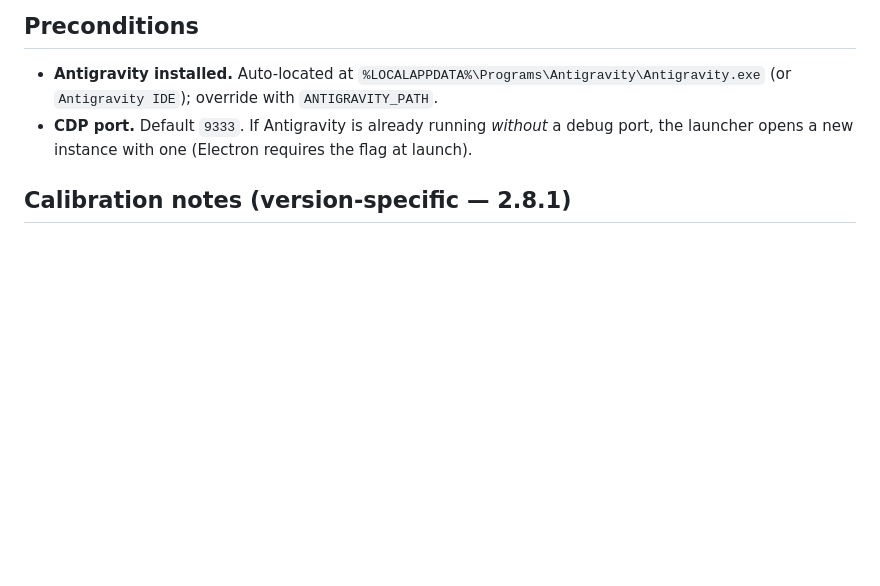
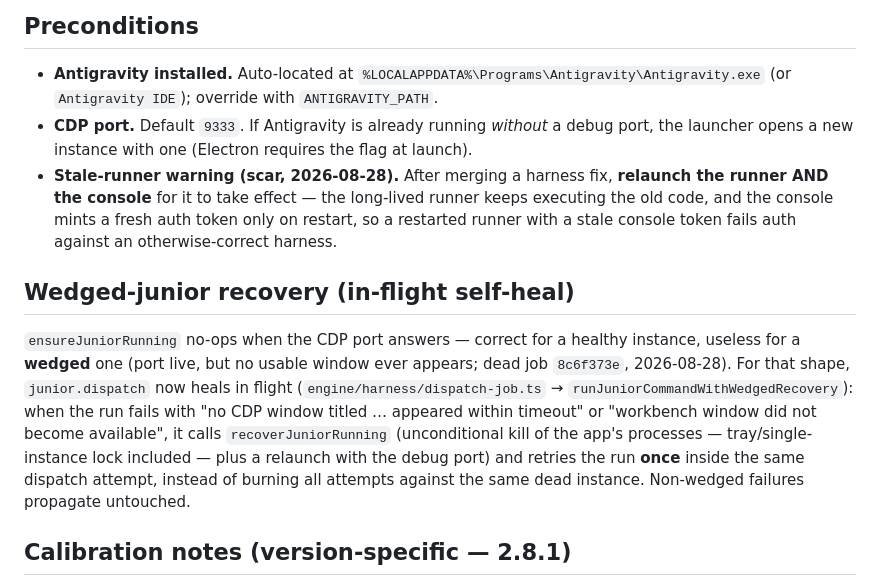
Before and after one commit to departmentofcoding-wq/department-of-codeV2, a Markdown page: docs/antigravity-integration.md, the part around the change. GitHub-like rendering; blank space fills up the shorter version.

```diff
--- a/docs/antigravity-integration.md
+++ b/docs/antigravity-integration.md
@@ -103,6 +103,25 @@ The dispatch transitions to `completed` and writes an `observation` span with
 - **CDP port.** Default `9333`. If Antigravity is already running *without* a
   debug port, the launcher opens a new instance with one (Electron requires the
   flag at launch).
+- **Stale-runner warning (scar, 2026-08-28).** After merging a harness fix,
+  **relaunch the runner AND the console** for it to take effect — the long-lived
+  runner keeps executing the old code, and the console mints a fresh auth token
+  only on restart, so a restarted runner with a stale console token fails auth
+  against an otherwise-correct harness.
+
+## Wedged-junior recovery (in-flight self-heal)
+
+`ensureJuniorRunning` no-ops when the CDP port answers — correct for a healthy
+instance, useless for a **wedged** one (port live, but no usable window ever
+appears; dead job `8c6f373e`, 2026-08-28). For that shape,
+`junior.dispatch` now heals in flight (`engine/harness/dispatch-job.ts` →
+`runJuniorCommandWithWedgedRecovery`): when the run fails with "no CDP window
+titled … appeared within timeout" or "workbench window did not become
+available", it calls `recoverJuniorRunning` (unconditional kill of the app's
+processes — tray/single-instance lock included — plus a relaunch with the debug
+port) and retries the run **once** inside the same dispatch attempt, instead of
+burning all attempts against the same dead instance. Non-wedged failures
+propagate untouched.
 
 ## Calibration notes (version-specific — 2.8.1)
 
```
Also changed, not shown: docs/senior-integration.md (+53 -7 lines), docs/walkthrough-dept-resilience.md (added, +189 -0 lines).
